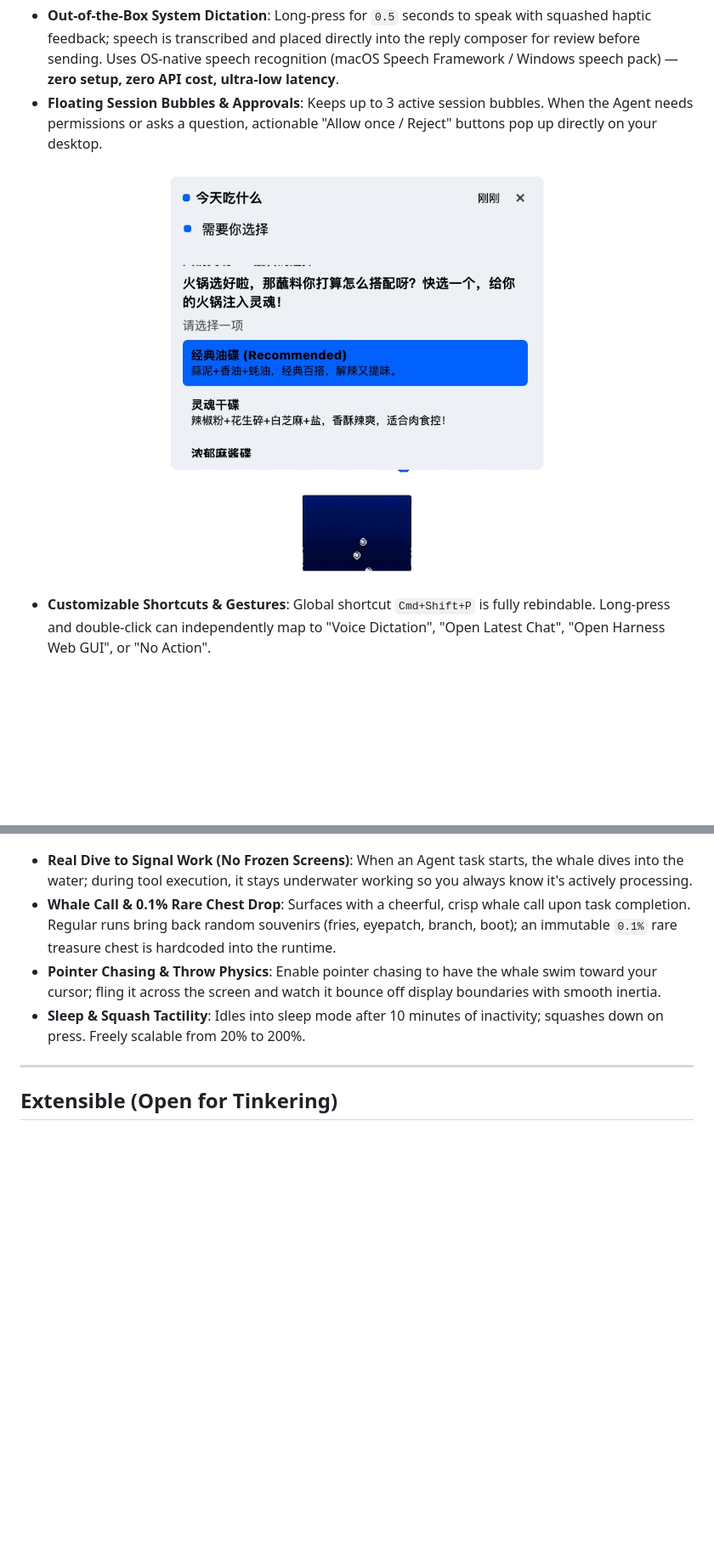
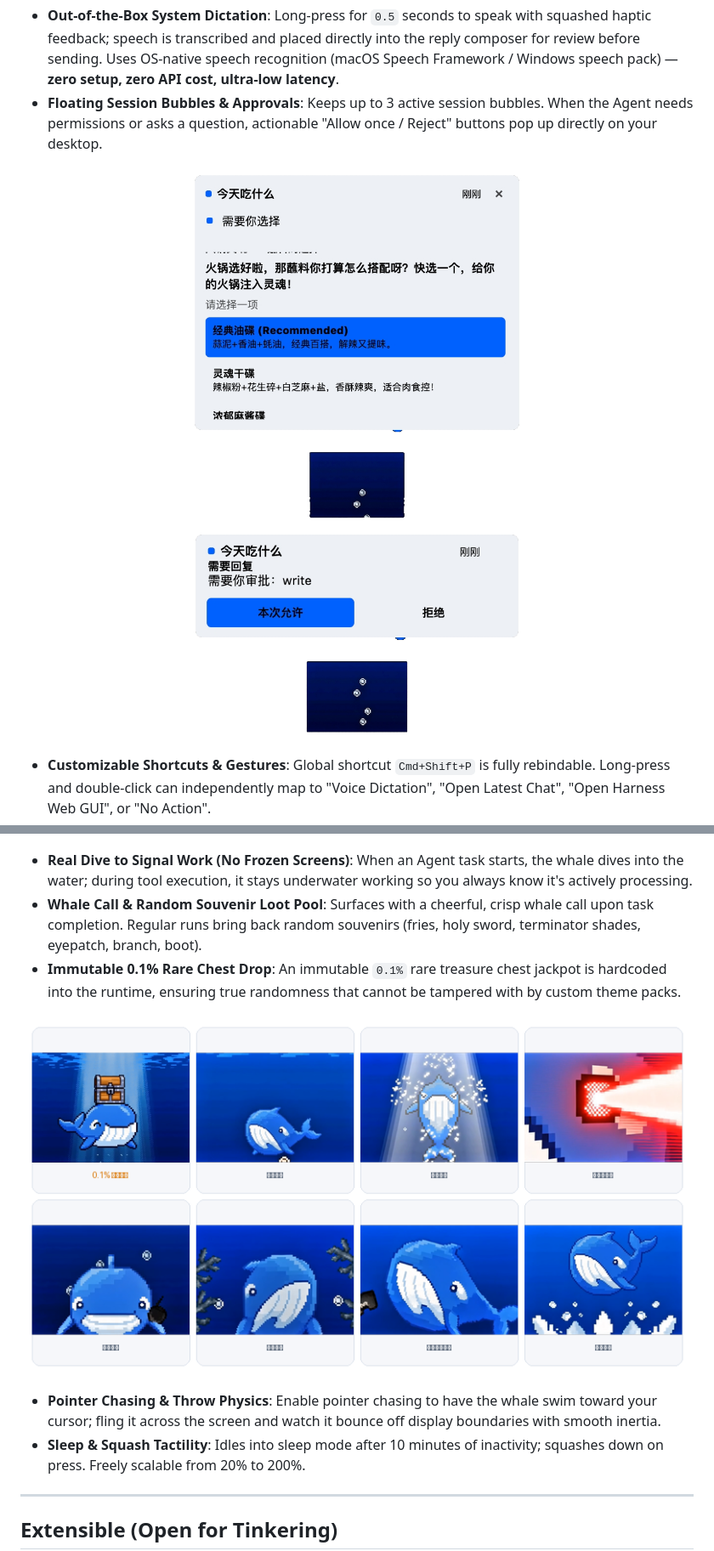
Before and after one commit to hexingyuofficial/xy-deepseek-pet, a Markdown page: README.en.md, 2 parts joined by grey strips. Shown at 85% size. GitHub-like rendering; blank space fills up the shorter version.

Commit message:
docs: polish English README with paired approval and loot gallery

```diff
--- a/README.en.md
+++ b/README.en.md
@@ -74,7 +74,8 @@ Get routine tasks and approvals done in 5–10 seconds without hunting for brows
 - **Floating Session Bubbles & Approvals**: Keeps up to 3 active session bubbles. When the Agent needs permissions or asks a question, actionable "Allow once / Reject" buttons pop up directly on your desktop.
 
 <p align="center">
-  <img src="docs/readme/选择.png" width="460" alt="Inline approval and choice inside the bubble">
+  <img src="docs/readme/选择.png" width="400" alt="Scenario 1: Agent question with inline choice selection">
+  <img src="docs/readme/权限.png" width="400" alt="Scenario 2: Tool permission intercept with allow once / reject">
 </p>
 
 - **Customizable Shortcuts & Gestures**: Global shortcut `Cmd+Shift+P` is fully rebindable. Long-press and double-click can independently map to "Voice Dictation", "Open Latest Chat", "Open Harness Web GUI", or "No Action".
@@ -97,7 +98,13 @@ Not a lifeless widget, but a responsive desktop companion that synchronizes with
 </p>
 
 - **Real Dive to Signal Work (No Frozen Screens)**: When an Agent task starts, the whale dives into the water; during tool execution, it stays underwater working so you always know it's actively processing.
-- **Whale Call & 0.1% Rare Chest Drop**: Surfaces with a cheerful, crisp whale call upon task completion. Regular runs bring back random souvenirs (fries, eyepatch, branch, boot); an immutable `0.1%` rare treasure chest is hardcoded into the runtime.
+- **Whale Call & Random Souvenir Loot Pool**: Surfaces with a cheerful, crisp whale call upon task completion. Regular runs bring back random souvenirs (fries, holy sword, terminator shades, eyepatch, branch, boot).
+- **Immutable 0.1% Rare Chest Drop**: An immutable `0.1%` rare treasure chest jackpot is hardcoded into the runtime, ensuring true randomness that cannot be tampered with by custom theme packs.
+
+<p align="center">
+  <img src="docs/readme/loot-showcase.png" width="820" alt="Loot gallery: random items retrieved upon surfacing, including the 0.1% rare chest">
+</p>
+
 - **Pointer Chasing & Throw Physics**: Enable pointer chasing to have the whale swim toward your cursor; fling it across the screen and watch it bounce off display boundaries with smooth inertia.
 - **Sleep & Squash Tactility**: Idles into sleep mode after 10 minutes of inactivity; squashes down on press. Freely scalable from 20% to 200%.
 
```
